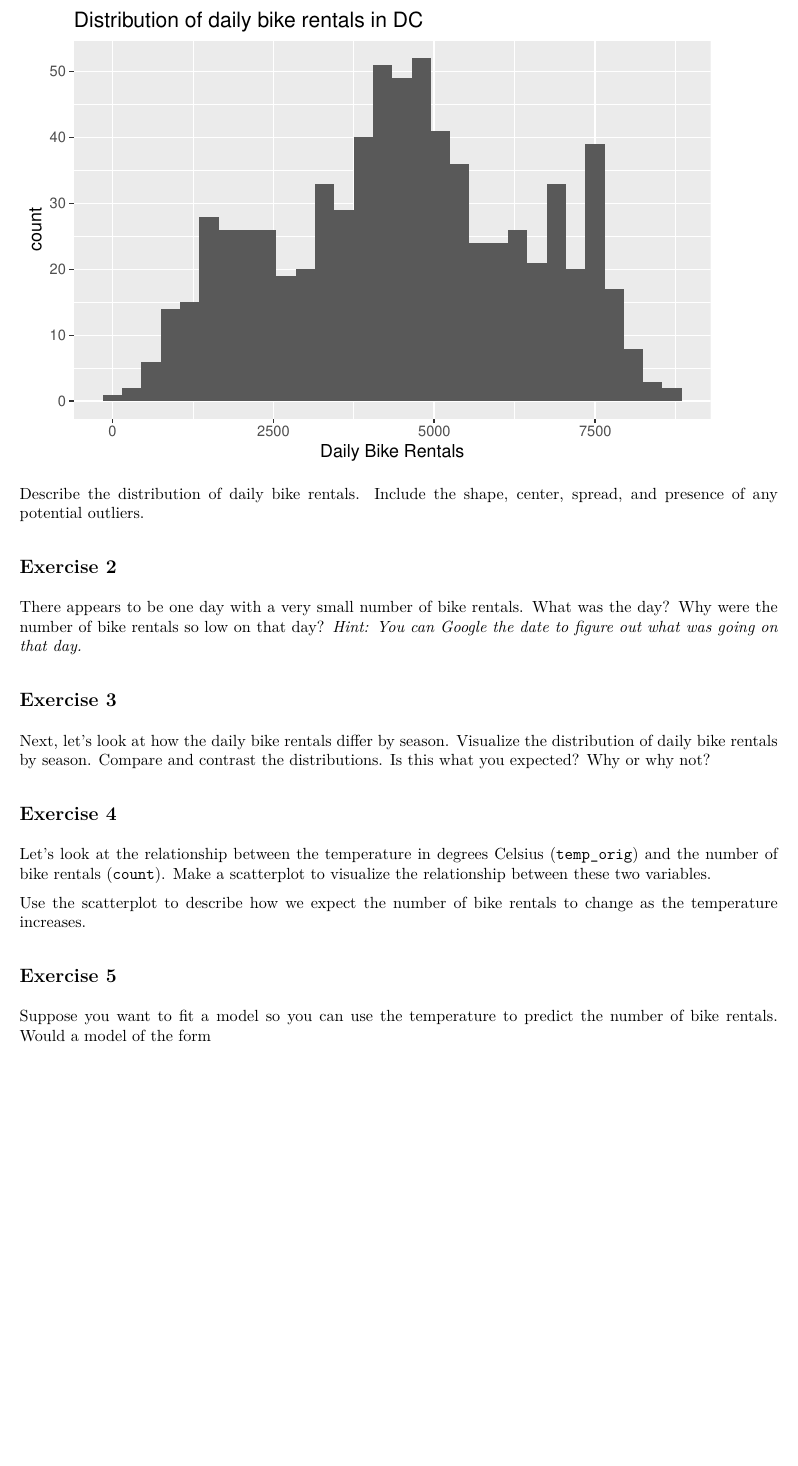
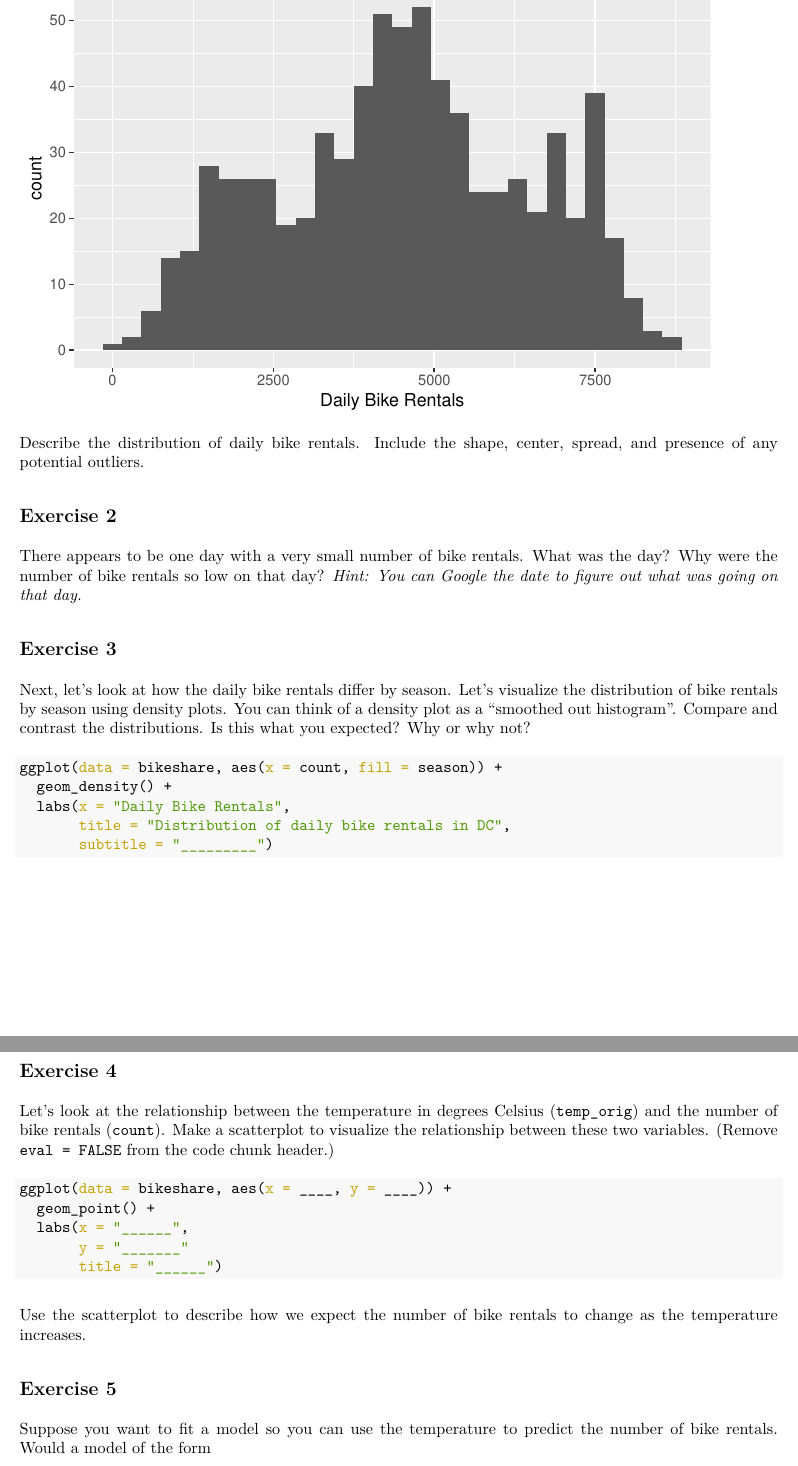
Before and after one commit to sta210-fa21/ae-02, an R Markdown document (ae-02.Rmd): part of page 2 of 4 before the commit and two parts of pages 2 and 3 of 4 after it, the two joined at a grey line, cut so that both start at the same text, the shorter picture padded with empty space. The pictures show the output file ae-02.pdf that the author committed with the source.

Commit message:
update AE 02

````diff
--- a/ae-02.Rmd
+++ b/ae-02.Rmd
@@ -52,12 +52,29 @@ There appears to be one day with a very small number of bike rentals. What was t
 
 ## Exercise 3
 
-Next, let's look at how the daily bike rentals differ by season. Visualize the distribution of daily bike rentals by season. Compare and contrast the distributions. Is this what you expected? Why or why not?
+Next, let's look at how the daily bike rentals differ by season. Let's visualize the distribution of bike rentals by season using density plots. You can think of a density plot as a "smoothed out histogram".  Compare and contrast the distributions. Is this what you expected? Why or why not?
+
+```{r}
+ggplot(data = bikeshare, aes(x = count, fill = season)) +
+  geom_density() +
+  labs(x = "Daily Bike Rentals",
+       title = "Distribution of daily bike rentals in DC",
+       subtitle = "_________")
+```
 
 
 ## Exercise 4
 
-Let's look at the relationship between the temperature in degrees Celsius (`temp_orig`) and the number of bike rentals (`count`). Make a scatterplot to visualize the relationship between these two variables.
+Let's look at the relationship between the temperature in degrees Celsius (`temp_orig`) and the number of bike rentals (`count`). Make a scatterplot to visualize the relationship between these two variables. (Remove `eval = FALSE` from the code chunk header.)
+
+```{r, eval = FALSE}
+ggplot(data = bikeshare, aes(x = ____, y = ____)) +
+  geom_point() +
+  labs(x = "______",
+       y = "_______"
+       title = "______")
+```
+
 
 Use the scatterplot to describe how we expect the number of bike rentals to change as the temperature increases.
 
````
Also changed, not shown: ae-02.pdf.
